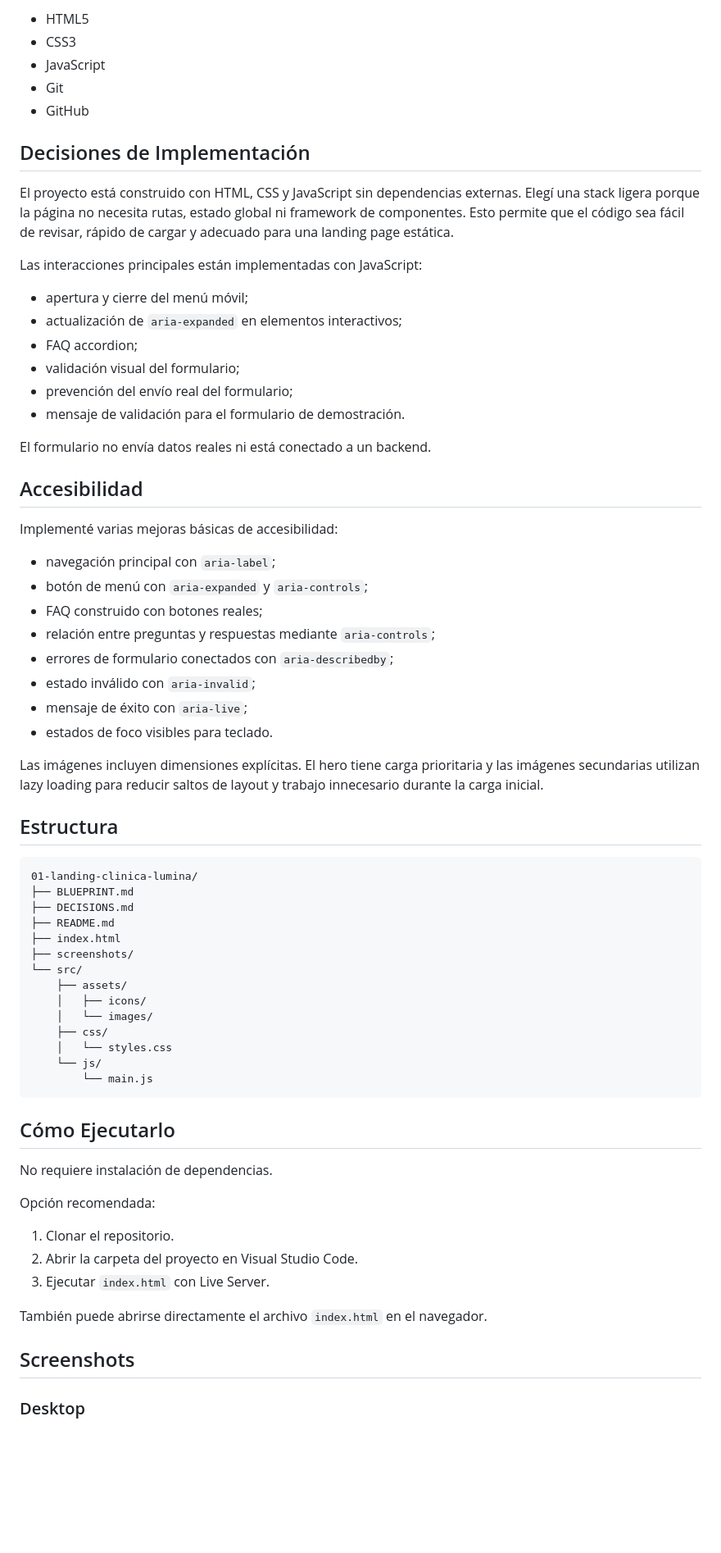
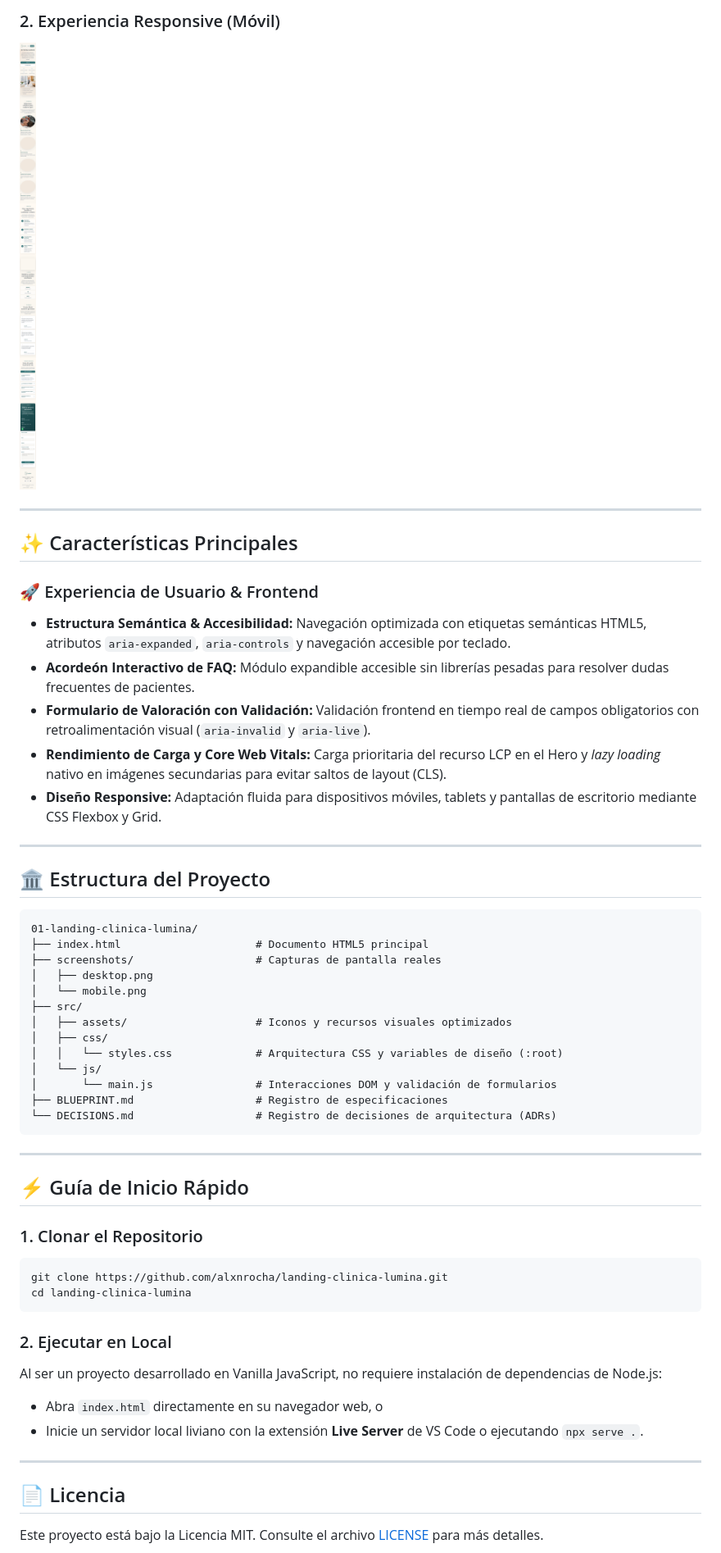
Before and after one commit to alxnrocha/landing-clinica-lumina, a Markdown page: README.md, the part around one of its changes. Shown at 82% size. Drawn GitHub-style; blank space fills up the shorter version.

Commit message:
docs: standardize README layout and badges with portfolio golden template

````diff
--- a/README.md
+++ b/README.md
@@ -27,74 +21,57 @@ Clínica Lumina presenta servicios estéticos, beneficios, testimonios, pregunta
 
-- HTML5
-- CSS3
-- JavaScript
-- Git
-- GitHub
+### 2. Experiencia Responsive (Móvil)
 
-## Decisiones de Implementación
+![Vista mobile de Clínica Lumina](./screenshots/mobile.png)
 
-El proyecto está construido con HTML, CSS y JavaScript sin dependencias externas. Elegí una stack ligera porque la página no necesita rutas, estado global ni framework de componentes. Esto permite que el código sea fácil de revisar, rápido de cargar y adecuado para una landing page estática.
+---
 
-Las interacciones principales están implementadas con JavaScript:
+## ✨ Características Principales
 
-- apertura y cierre del menú móvil;
-- actualización de `aria-expanded` en elementos interactivos;
-- FAQ accordion;
-- validación visual del formulario;
-- prevención del envío real del formulario;
-- mensaje de validación para el formulario de demostración.
+### 🚀 Experiencia de Usuario & Frontend
+- **Estructura Semántica & Accesibilidad:** Navegación optimizada con etiquetas semánticas HTML5, atributos `aria-expanded`, `aria-controls` y navegación accesible por teclado.
+- **Acordeón Interactivo de FAQ:** Módulo expandible accesible sin librerías pesadas para resolver dudas frecuentes de pacientes.
+- **Formulario de Valoración con Validación:** Validación frontend en tiempo real de campos obligatorios con retroalimentación visual (`aria-invalid` y `aria-live`).
+- **Rendimiento de Carga y Core Web Vitals:** Carga prioritaria del recurso LCP en el Hero y *lazy loading* nativo en imágenes secundarias para evitar saltos de layout (CLS).
+- **Diseño Responsive:** Adaptación fluida para dispositivos móviles, tablets y pantallas de escritorio mediante CSS Flexbox y Grid.
 
-El formulario no envía datos reales ni está conectado a un backend.
+---
 
-## Accesibilidad
+## 🏛️ Estructura del Proyecto
 
-Implementé varias mejoras básicas de accesibilidad:
-
-- navegación principal con `aria-label`;
-- botón de menú con `aria-expanded` y `aria-controls`;
-- FAQ construido con botones reales;
-- relación entre preguntas y respuestas mediante `aria-controls`;
-- errores de formulario conectados con `aria-describedby`;
-- estado inválido con `aria-invalid`;
-- mensaje de éxito con `aria-live`;
-- estados de foco visibles para teclado.
-
-Las imágenes incluyen dimensiones explícitas. El hero tiene carga prioritaria y
-las imágenes secundarias utilizan lazy loading para reducir saltos de layout y
-trabajo innecesario durante la carga inicial.
-
-## Estructura
-
-```txt
+```text
 01-landing-clinica-lumina/
-├── BLUEPRINT.md
-├── DECISIONS.md
-├── README.md
-├── index.html
-├── screenshots/
-└── src/
-    ├── assets/
-    │   ├── icons/
-    │   └── images/
-    ├── css/
-    │   └── styles.css
-    └── js/
-        └── main.js
+├── index.html                     # Documento HTML5 principal
+├── screenshots/                   # Capturas de pantalla reales
+│   ├── desktop.png
+│   └── mobile.png
+├── src/
+│   ├── assets/                    # Iconos y recursos visuales optimizados
+│   ├── css/
+│   │   └── styles.css             # Arquitectura CSS y variables de diseño (:root)
+│   └── js/
+│       └── main.js                # Interacciones DOM y validación de formularios
+├── BLUEPRINT.md                   # Registro de especificaciones
+└── DECISIONS.md                   # Registro de decisiones de arquitectura (ADRs)
 ```
 
-## Cómo Ejecutarlo
+---
 
-No requiere instalación de dependencias.
+## ⚡ Guía de Inicio Rápido
 
-Opción recomendada:
+### 1. Clonar el Repositorio
+```bash
+git clone https://github.com/alxnrocha/landing-clinica-lumina.git
+cd landing-clinica-lumina
+```
 
-1. Clonar el repositorio.
-2. Abrir la carpeta del proyecto en Visual Studio Code.
-3. Ejecutar `index.html` con Live Server.
+### 2. Ejecutar en Local
+Al ser un proyecto desarrollado en Vanilla JavaScript, no requiere instalación de dependencias de Node.js:
+- Abra `index.html` directamente en su navegador web, o
+- Inicie un servidor local liviano con la extensión **Live Server** de VS Code o ejecutando `npx serve .`.
 
-También puede abrirse directamente el archivo `index.html` en el navegador.
+---
 
-## Screenshots
+## 📄 Licencia
 
-### Desktop
+Este proyecto está bajo la Licencia MIT. Consulte el archivo [LICENSE](./LICENSE) para más detalles.
 
````
Also changed, not shown: other parts of README.md (+14 -44 lines).
